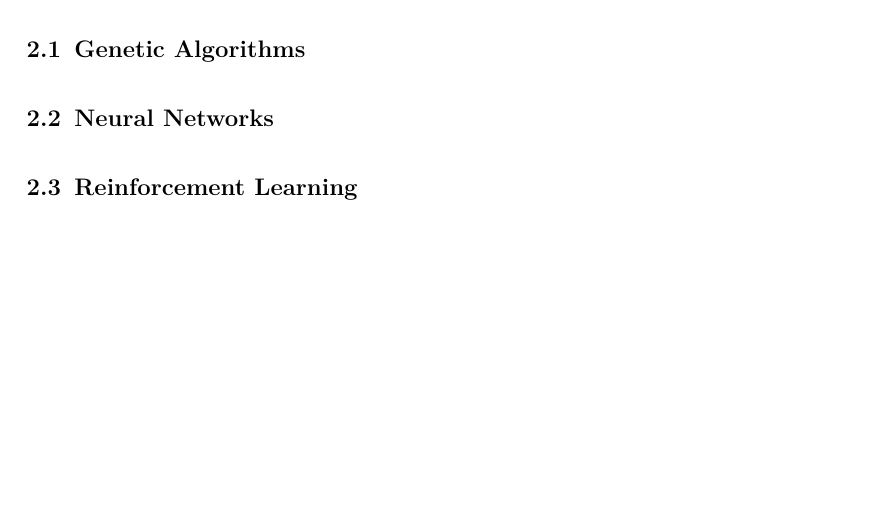
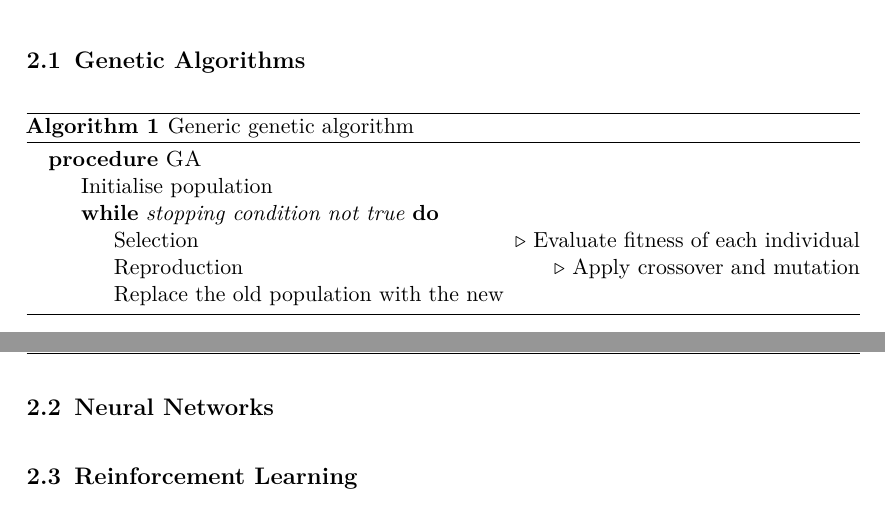
Before and after one commit to seallard/thesis, a LaTeX document (main.tex, which reads preamble.tex, tex/background/genetic_algorithms.tex): part of page 5 of 7 before the commit and two parts of pages 4 and 5 of 7 after it, the two joined at a grey line, cut so that both start at the same text, the shorter picture padded with empty space. Compiled offline with pdfLaTeX.

Commit message:
Generic GA description

```diff
--- a/preamble.tex
+++ b/preamble.tex
@@ -64,7 +57,10 @@
 \usepackage{tikz}   % ability to draw tikzpicture
 \usetikzlibrary{shapes.multipart, fit, backgrounds, positioning}
 
-
+%  Algorithms
+%%%%%%%%%%%%%%%%%%%%%%%%%%
+\usepackage{algorithm}
+\usepackage[noend]{algpseudocode}
 
 
 %  Nice to have
--- a/tex/background/genetic_algorithms.tex
+++ b/tex/background/genetic_algorithms.tex
@@ -1 +1,17 @@
 \subsection{Genetic Algorithms}
+
+\begin{algorithm}[H]
+    \caption{Generic genetic algorithm}
+    \begin{algorithmic}
+
+\Procedure{GA}{}
+    \State Initialise population
+    \While{\textit{stopping condition not true}}
+        \State Selection \Comment{Evaluate fitness of each individual}
+        \State Reproduction \Comment{Apply crossover and mutation}
+        \State Replace the old population with the new
+    \EndWhile
+\EndProcedure
+
+\end{algorithmic}
+\end{algorithm}
```
Also changed, not shown: preamble.tex (7 more changed lines).
